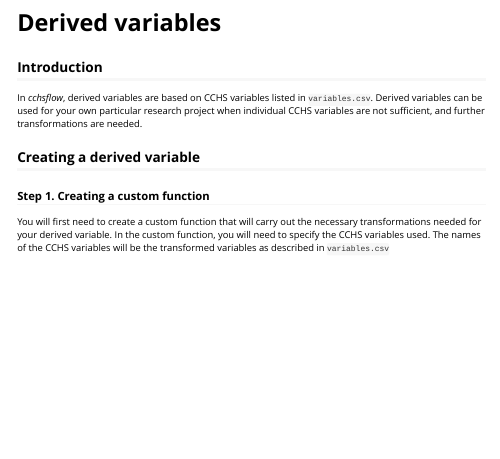
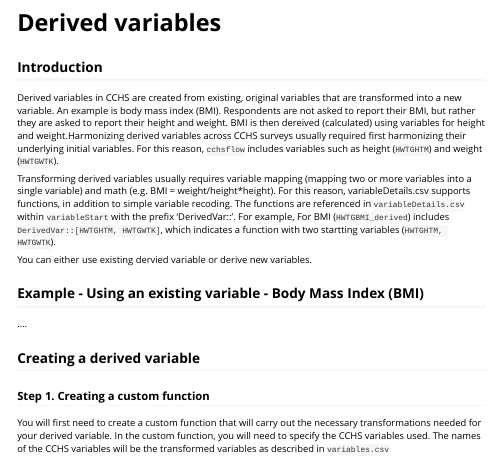
Before and after one commit to Big-Life-Lab/cchsflow, an R Markdown document (Vignettes/derivedVariables.Rmd): the page in a window 1100 px wide, from its top. Rendered offline with R 4.5, knitr and Pandoc, with nearby package versions; long lines of code are wrapped.

Commit message:
[feature] expanded intro to derivedVariable.Rmd

```diff
--- a/Vignettes/derivedVariables.Rmd
+++ b/Vignettes/derivedVariables.Rmd
@@ -13,7 +13,15 @@ knitr::opts_chunk$set(echo = TRUE)
 
 ## Introduction
 
-In _cchsflow_, derived variables are based on CCHS variables listed in `variables.csv`. Derived variables can be used for your own particular research project when individual CCHS variables are not sufficient, and further transformations are needed.
+Derived variables in CCHS are created from existing, original variables that are transformed into a new variable. An example is body mass index (BMI). Respondents are not asked to report their BMI, but rather they are asked to report their height and weight. BMI is then dereived (calculated) using variables for height and weight.Harmonizing derived variables across CCHS surveys usually required first harmonizing their underlying initial variables. For this reason, `cchsflow` includes variables such as height (`HWTGHTM`) and weight (`HWTGWTK`).
+
+Transforming derived variables usually requires variable mapping (mapping two or more variables into a single variable) and math (e.g. BMI = weight/height*height). For this reason, variableDetails.csv supports functions, in addition to simple variable recoding. The functions are referenced in `variableDetails.csv` within `variableStart` with the prefix 'DerivedVar::'. For example,  For BMI (`HWTGBMI_derived`) includes `DerivedVar::[HWTGHTM, HWTGWTK]`, which indicates a function with two startting variables (`HWTGHTM, HWTGWTK`).
+
+You can either use existing dervied variable or derive new variables.
+
+## Example - Using an existing variable - Body Mass Index (BMI)
+
+....
 
 ## Creating a derived variable
 
```
